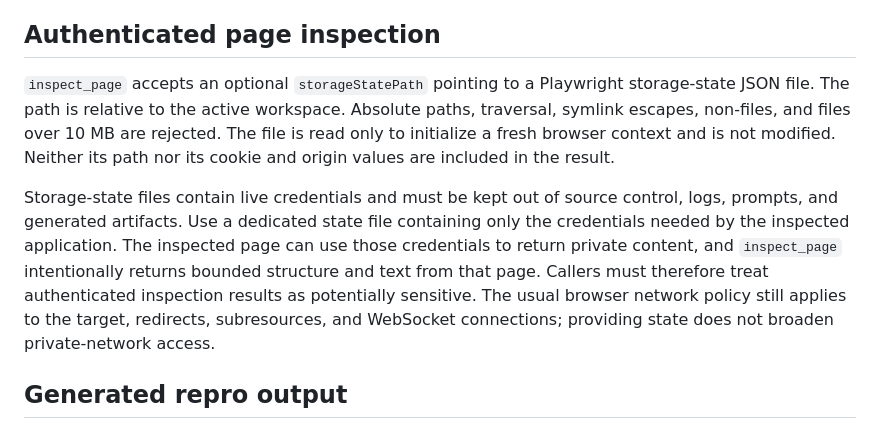
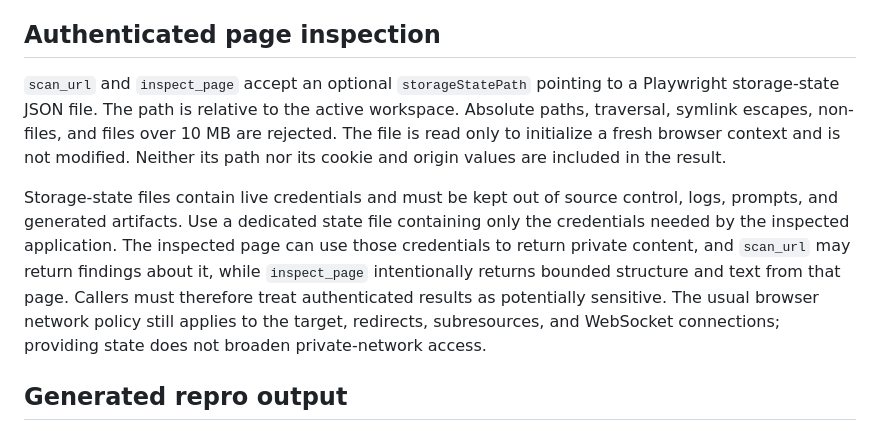
Before and after one commit to Quality-Max/qmax-mcp, a Markdown page: docs/mcp-safety.md, the part around the change. GitHub-like rendering.

```diff
--- a/docs/mcp-safety.md
+++ b/docs/mcp-safety.md
@@ -35,21 +35,22 @@ returns the matched selector and text excerpt so a human can confirm it.
 
 ## Authenticated page inspection
 
-`inspect_page` accepts an optional `storageStatePath` pointing to a Playwright
-storage-state JSON file. The path is relative to the active workspace. Absolute
-paths, traversal, symlink escapes, non-files, and files over 10 MB are rejected.
-The file is read only to initialize a fresh browser context and is not modified.
-Neither its path nor its cookie and origin values are included in the result.
+`scan_url` and `inspect_page` accept an optional `storageStatePath` pointing to a
+Playwright storage-state JSON file. The path is relative to the active
+workspace. Absolute paths, traversal, symlink escapes, non-files, and files over
+10 MB are rejected. The file is read only to initialize a fresh browser context
+and is not modified. Neither its path nor its cookie and origin values are
+included in the result.
 
 Storage-state files contain live credentials and must be kept out of source
 control, logs, prompts, and generated artifacts. Use a dedicated state file
 containing only the credentials needed by the inspected application. The
 inspected page can use those credentials to return private content, and
-`inspect_page` intentionally returns bounded structure and text from that page.
-Callers must therefore treat authenticated inspection results as potentially
-sensitive. The usual browser network policy still applies to the target,
-redirects, subresources, and WebSocket connections; providing state does not
-broaden private-network access.
+`scan_url` may return findings about it, while `inspect_page` intentionally
+returns bounded structure and text from that page. Callers must therefore treat
+authenticated results as potentially sensitive. The usual browser network
+policy still applies to the target, redirects, subresources, and WebSocket
+connections; providing state does not broaden private-network access.
 
 ## Generated repro output
 
```
Also changed, not shown: README.md (+8 -8 lines).
